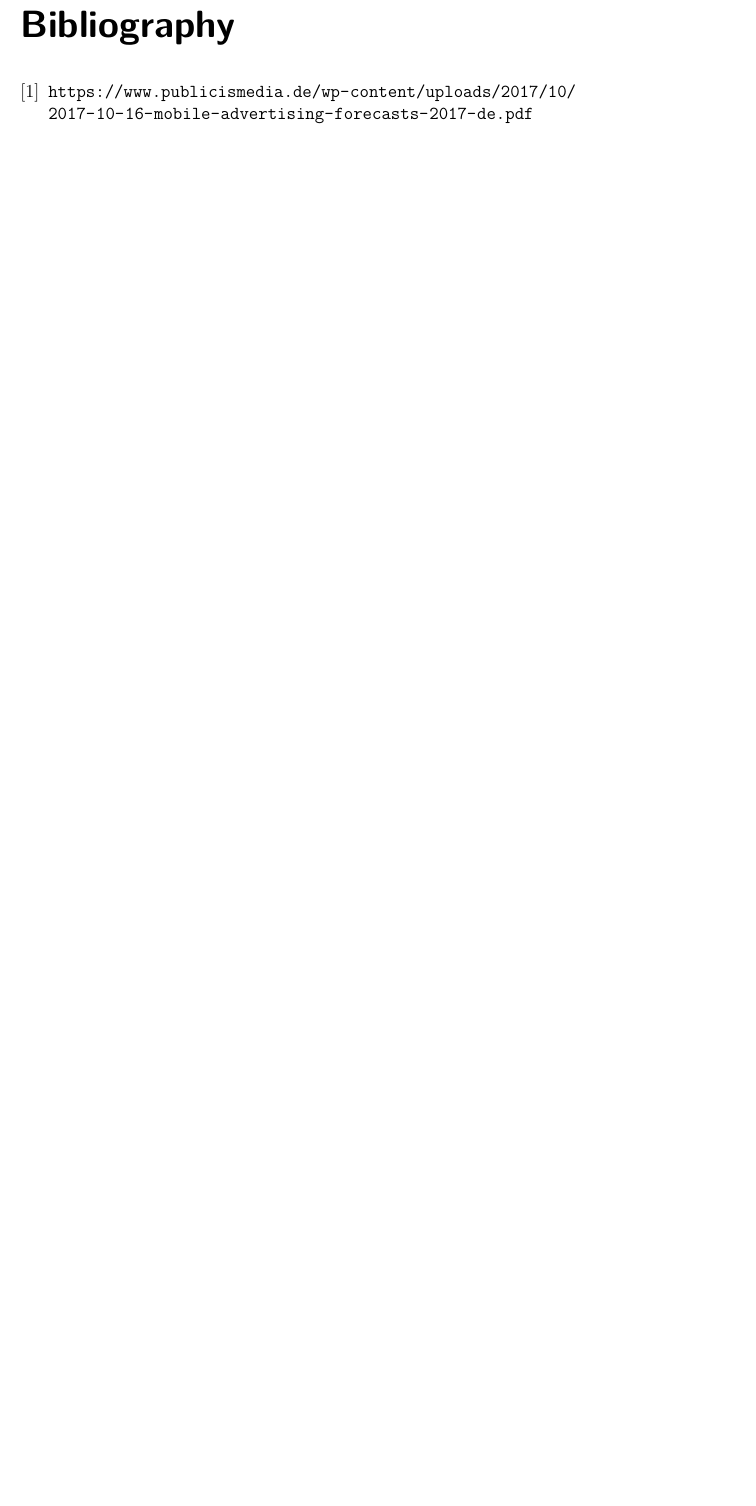
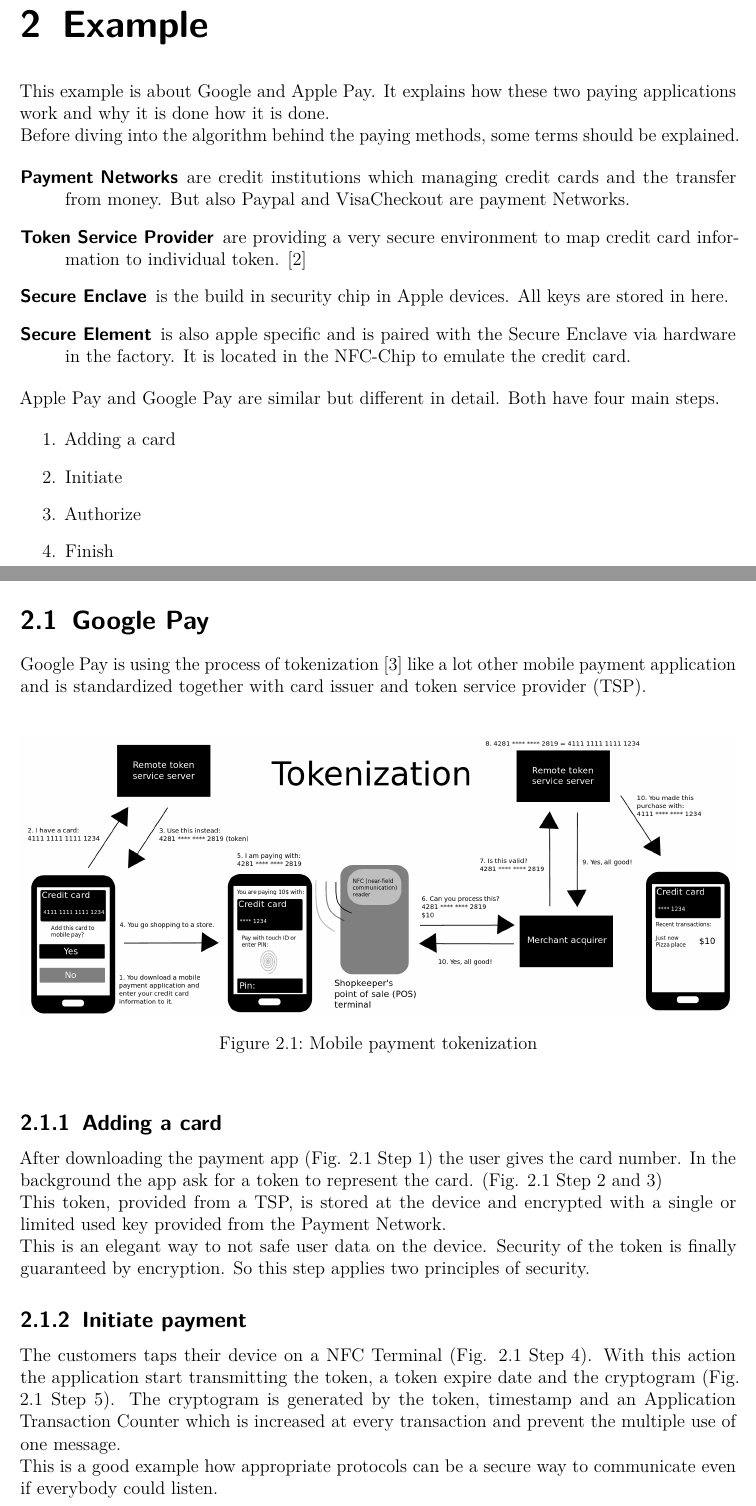
Before and after one commit to worldpotato-university/MobileSecurityHandout, a LaTeX thesis (00_master.tex, which reads content/03_example.tex): part of page 8 of 8 before the commit and two parts of pages 8 and 9 of 11 after it, the two joined at a grey line, cut at the place of the change, the shorter picture padded with empty space. Compiled offline with pdfLaTeX.

Commit message:
add example google

```diff
--- /dev/null
+++ b/content/03_example.tex
@@ -0,0 +1,46 @@
+\chapter{Example}
+\label{chp:example}
+
+This example is about Google and Apple Pay. It explains how these two paying applications work and why it is done how it is done. \\
+Before diving into the algorithm behind the paying methods, some terms should be explained.
+
+\begin{description}
+	\item [Payment Networks] are credit institutions which managing credit cards and the transfer from money. But also Paypal and VisaCheckout are payment Networks.
+	\item [Token Service Provider] are providing a very secure environment to map credit card information to individual token. \cite{token-service-provider}
+	\item [Secure Enclave] is the build in security chip in Apple devices. All keys are stored in here.
+	\item [Secure Element] is also apple specific and is paired with the Secure Enclave via hardware in the factory. It is located in the NFC-Chip to emulate the credit card.
+\end{description}
+
+Apple Pay and Google Pay are similar but different in detail. Both have four main steps.
+
+\begin{enumerate}
+	\item Adding a card
+	\item Initiate
+	\item Authorize
+	\item Finish
+\end{enumerate}
+
+\newpage
+
+\section{Google Pay}
+\label{chp:example:sec:googlePay}
+
+Google Pay is using the process of tokenization \cite{tokenization} like a lot other mobile payment application and is standardized together with card issuer and token service provider (TSP).\\
+\begin{figure}[h!]
+	\includegraphics[width=\textwidth, angle=0]{How_mobile_payment_tokenization_works.png}
+	\caption{Mobile payment tokenization}
+	\label{img:mobile_payment_tokenization}
+\end{figure}
+
+\subsection{Adding a card}
+\label{chp:example:sec:googlePay:ssec:addingACard}
+
+After downloading the payment app (Fig. \ref{img:mobile_payment_tokenization} Step 1) the user gives the card number. In the background the app ask for a token to represent the card. (Fig. \ref{img:mobile_payment_tokenization} Step 2 and 3)\\
+This token, provided from a TSP, is stored at the device and encrypted with a single or limited used key provided from the Payment Network. \\
+This is an elegant way to not safe user data on the device. Security of the token is finally guaranteed by encryption. So this step applies two principles of security.
+
+\subsection{Initiate payment}
+\label{chp:example:sec:googlePay:ssec:initiate}
+
+The customers taps their device on a NFC Terminal (Fig. \ref{img:mobile_payment_tokenization} Step 4). With this action the application start transmitting the token, a token expire date and the cryptogram (Fig. \ref{img:mobile_payment_tokenization} Step 5). The cryptogram is generated by the token, timestamp and an Application Transaction Counter which is increased at every transaction and prevent the multiple use of one message.\\
+This is a good example how appropriate protocols can be a secure way to communicate even if everybody could listen.\\
```
Also changed, not shown: 00_master.tex (+1 -0 lines), bib/literature.bib (+12 -1 lines), 00_master.pdf, img/How_mobile_payment_tokenization_works.png (added), content/03_example.tex (12 more changed lines).
